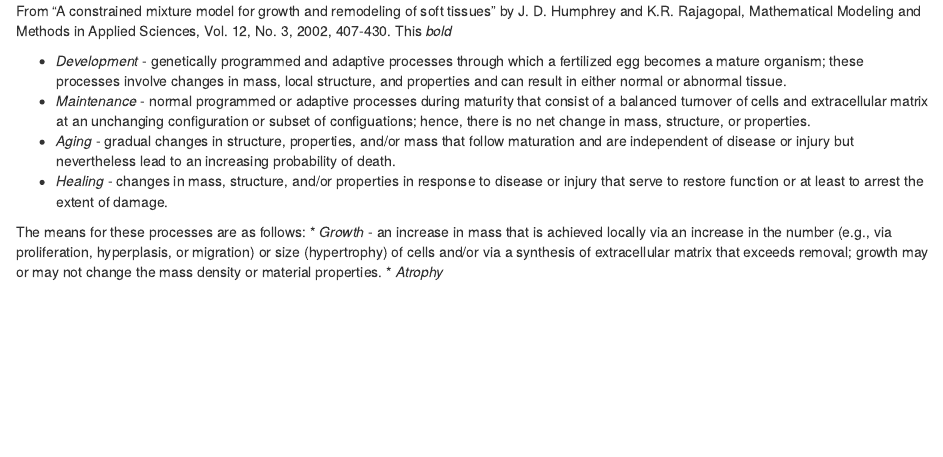
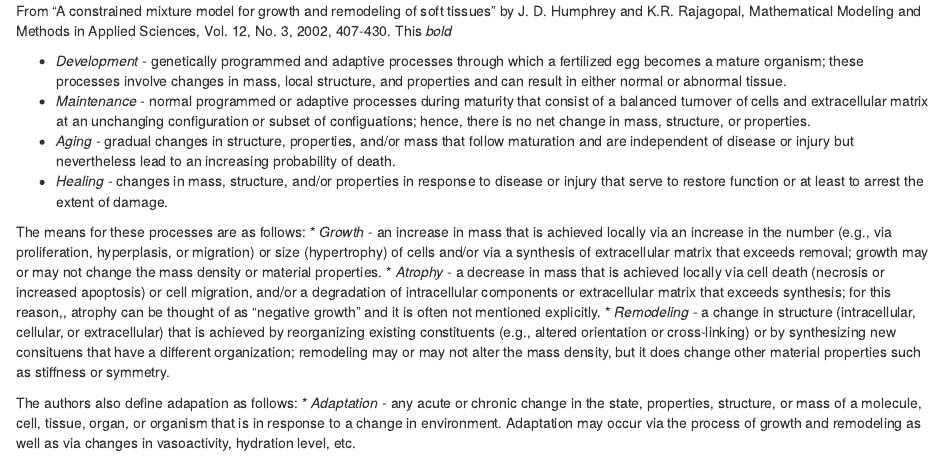
Before and after one commit to shankar4/cardiovascular-systems, an R Markdown document (ECM Definitions.rmd): the page in a window 1100 px wide, from its top. Rendered offline with R 4.5, knitr and Pandoc, with nearby package versions.

Commit message:
Update ECM Definitions.rmd

```diff
--- a/ECM Definitions.rmd
+++ b/ECM Definitions.rmd
@@ -12,4 +12,8 @@ arrest the extent of damage.
 
 The means for these processes are as follows:
 * *Growth* - an increase in mass that is achieved locally via an increase in the number (e.g., via proliferation, hyperplasis, or migration) or size (hypertrophy) of cells and/or via a synthesis of extracellular matrix that exceeds removal; growth may or may not change the mass density or material properties.
-* _Atrophy_
+* _Atrophy_ -  a decrease in mass that is achieved locally via cell death (necrosis or increased apoptosis) or cell migration, and/or a degradation of intracellular components or extracellular matrix that exceeds synthesis; for this reason,, atrophy can be thought of as "negative growth" and it is often not mentioned explicitly.
+* *Remodeling* - a change in structure (intracellular, cellular, or extracellular) that is achieved by reorganizing existing constituents (e.g., altered orientation or cross-linking) or by synthesizing new consituens that have a different organization; remodeling may or may not alter the mass density, but it does change other material properties such as stiffness or symmetry.
+
+The authors also define adapation as follows:
+* *Adaptation* - any acute or chronic change in the state, properties, structure, or mass of a molecule, cell, tissue, organ, or organism that is in response to a change in environment. Adaptation may occur via the process of growth and remodeling as well as via changes in vasoactivity, hydration level, etc.
```
